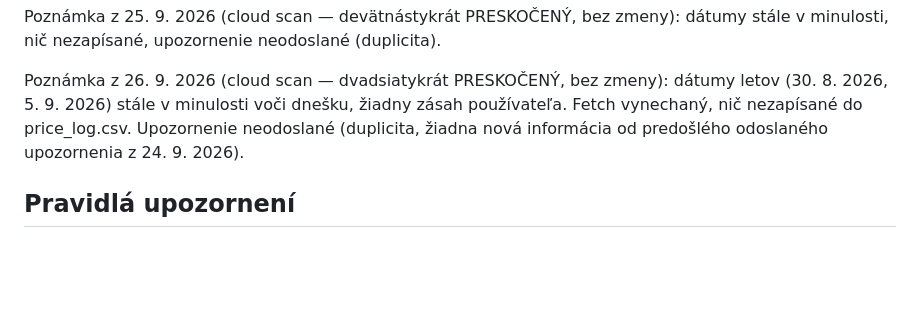
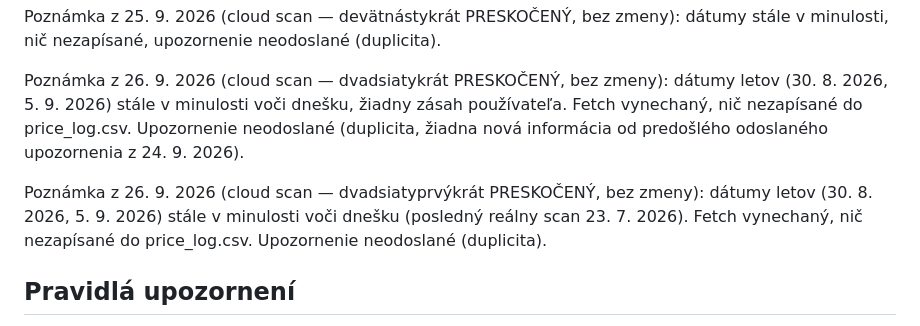
Before and after one commit to McJac0b/letenky-agent, a Markdown page: FLIGHTS.md, the part around the change. Drawn GitHub-style; blank space fills up the shorter version.

Commit message:
cloud scan 2026-09-26: skipped again (21st time), flight dates still past

```diff
--- a/FLIGHTS.md
+++ b/FLIGHTS.md
@@ -323,6 +323,8 @@ Poznámka z 25. 9. 2026 (cloud scan — devätnástykrát PRESKOČENÝ, bez zmen
 
 Poznámka z 26. 9. 2026 (cloud scan — dvadsiatykrát PRESKOČENÝ, bez zmeny): dátumy letov (30. 8. 2026, 5. 9. 2026) stále v minulosti voči dnešku, žiadny zásah používateľa. Fetch vynechaný, nič nezapísané do price_log.csv. Upozornenie neodoslané (duplicita, žiadna nová informácia od predošlého odoslaného upozornenia z 24. 9. 2026).
 
+Poznámka z 26. 9. 2026 (cloud scan — dvadsiatyprvýkrát PRESKOČENÝ, bez zmeny): dátumy letov (30. 8. 2026, 5. 9. 2026) stále v minulosti voči dnešku (posledný reálny scan 23. 7. 2026). Fetch vynechaný, nič nezapísané do price_log.csv. Upozornenie neodoslané (duplicita).
+
 ## Pravidlá upozornení
 - Nové minimum v ktorejkoľvek metrike, alebo pokles ≥ 5 % oproti minimu → výrazné upozornenie v reporte + aktualizovať tabuľku miním.
 - Nákupné prahy (cena/os., ktorákoľvek aerolinka): Let 1 pod **$100** (FLL) / pod **$150** (MIA), Let 2 pod **$175** → odporučiť okamžitý nákup.
```
